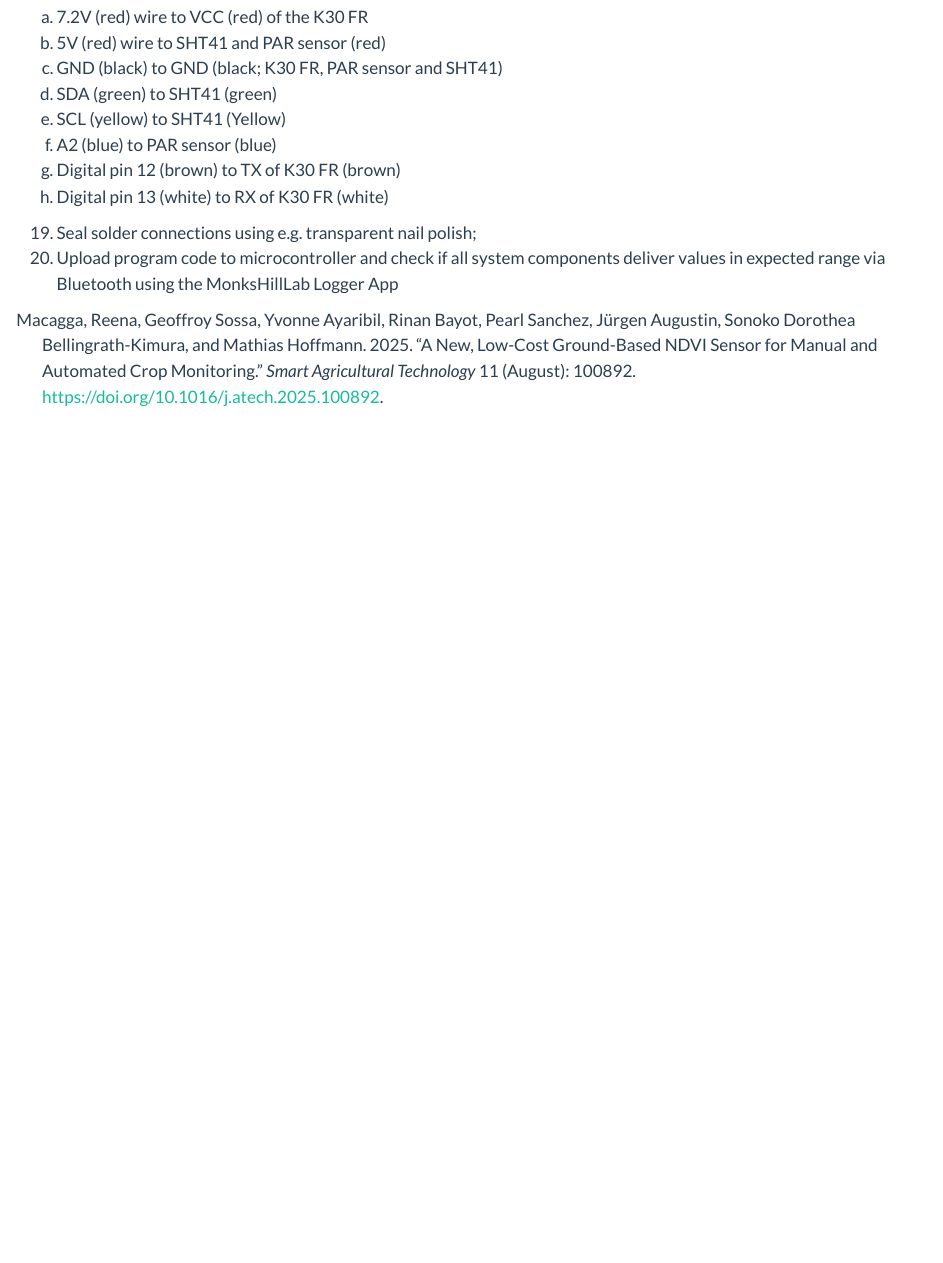
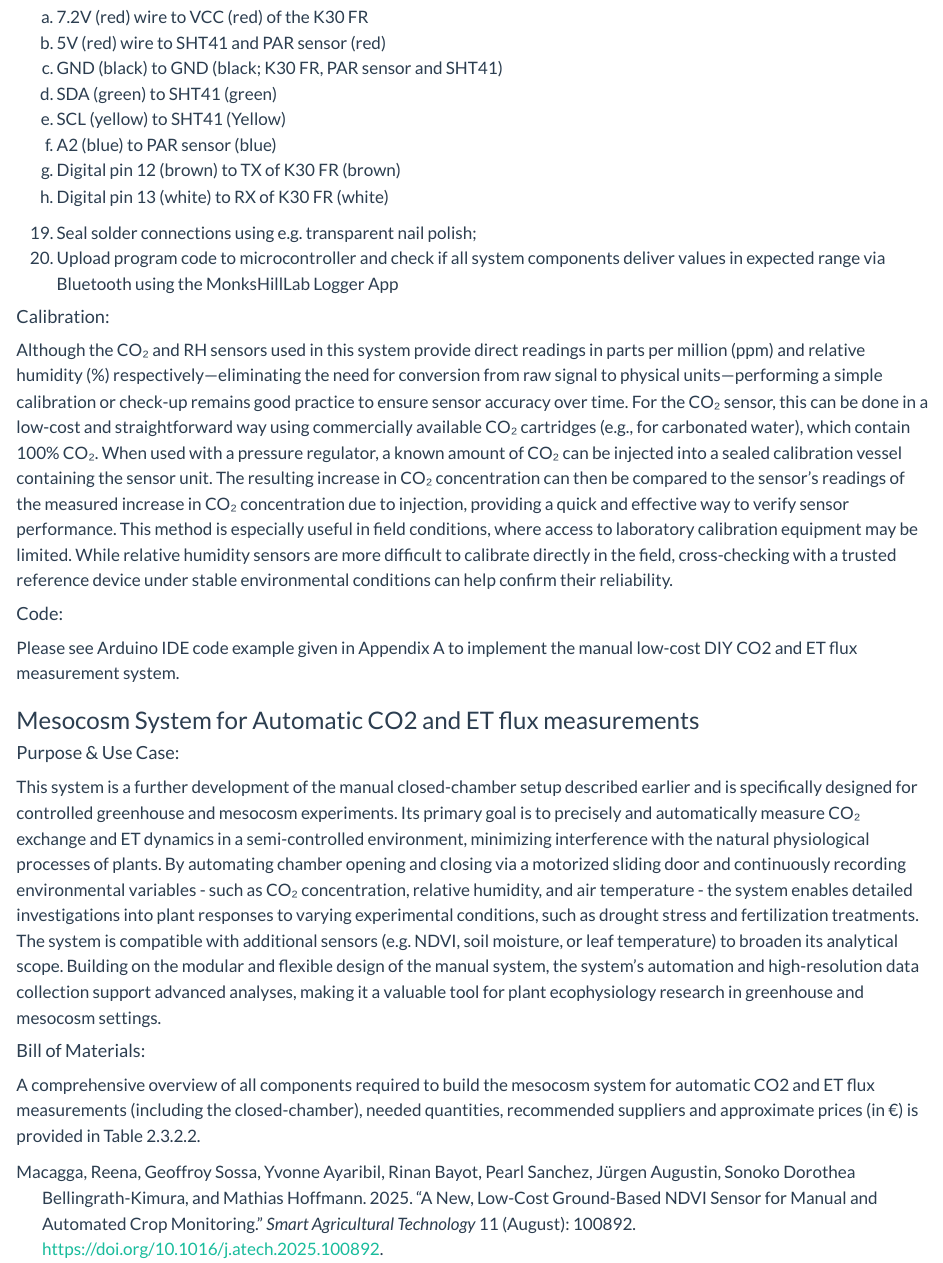
Before and after one commit to MonksHillLab-IsoLab/LCSfFE-handbook, a Quarto document (hardware-solutions.qmd): the page in a window 1100 px wide, from 1200 px down. Rendered offline with R 4.5, knitr and Pandoc in place of Quarto, with nearby package versions.

Commit message:
further content

```diff
--- a/hardware-solutions.qmd
+++ b/hardware-solutions.qmd
@@ -461,3 +461,16 @@ h.  Digital pin 13 (white) to RX of K30 FR (white)
 
 19. Seal solder connections using e.g. transparent nail polish;
 20. Upload program code to microcontroller and check if all system components deliver values in expected range via Bluetooth using the MonksHillLab Logger App
+
+#### Calibration:
+Although the CO₂ and RH sensors used in this system provide direct readings in parts per million (ppm) and relative humidity (%) respectively—eliminating the need for conversion from raw signal to physical units—performing a simple calibration or check-up remains good practice to ensure sensor accuracy over time. For the CO₂ sensor, this can be done in a low-cost and straightforward way using commercially available CO₂ cartridges (e.g., for carbonated water), which contain 100% CO₂. When used with a pressure regulator, a known amount of CO₂ can be injected into a sealed calibration vessel containing the sensor unit. The resulting increase in CO₂ concentration can then be compared to the sensor’s readings of the measured increase in CO₂ concentration due to injection, providing a quick and effective way to verify sensor performance. This method is especially useful in field conditions, where access to laboratory calibration equipment may be limited. While relative humidity sensors are more difficult to calibrate directly in the field, cross-checking with a trusted reference device under stable environmental conditions can help confirm their reliability.
+
+#### Code:
+Please see Arduino IDE code example given in Appendix A to implement the manual low-cost DIY CO2 and ET flux measurement system.
+
+### Mesocosm System for Automatic CO2 and ET flux measurements
+#### Purpose & Use Case:
+This system is a further development of the manual closed-chamber setup described earlier and is specifically designed for controlled greenhouse and mesocosm experiments. Its primary goal is to precisely and automatically measure CO₂ exchange and ET dynamics in a semi-controlled environment, minimizing interference with the natural physiological processes of plants. By automating chamber opening and closing via a motorized sliding door and continuously recording environmental variables - such as CO₂ concentration, relative humidity, and air temperature - the system enables detailed investigations into plant responses to varying experimental conditions, such as drought stress and fertilization treatments. The system is compatible with additional sensors (e.g. NDVI, soil moisture, or leaf temperature) to broaden its analytical scope. Building on the modular and flexible design of the manual system, the system’s automation and high-resolution data collection support advanced analyses, making it a valuable tool for plant ecophysiology research in greenhouse and mesocosm settings.
+
+#### Bill of Materials:
+A comprehensive overview of all components required to build the mesocosm system for automatic CO2 and ET flux measurements (including the closed-chamber), needed quantities, recommended suppliers and approximate prices (in €) is provided in Table 2.3.2.2.
```
